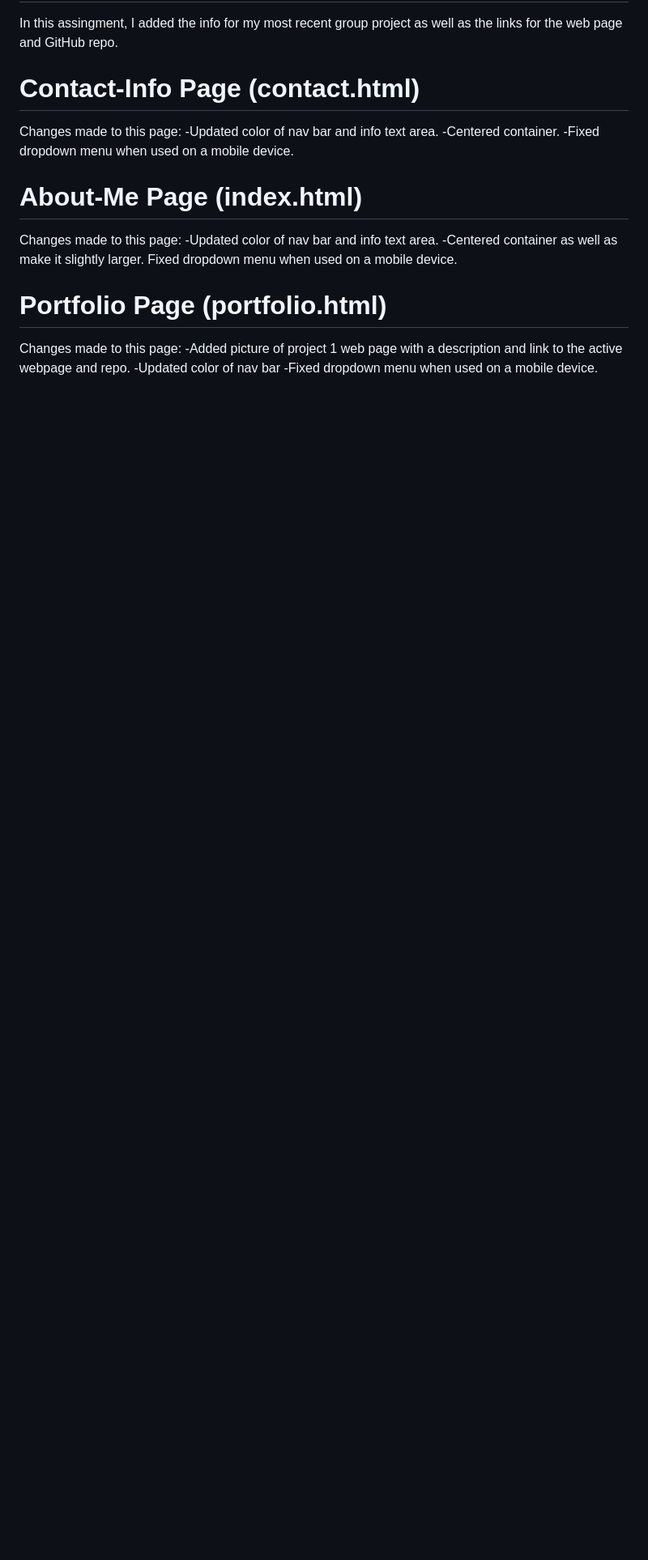
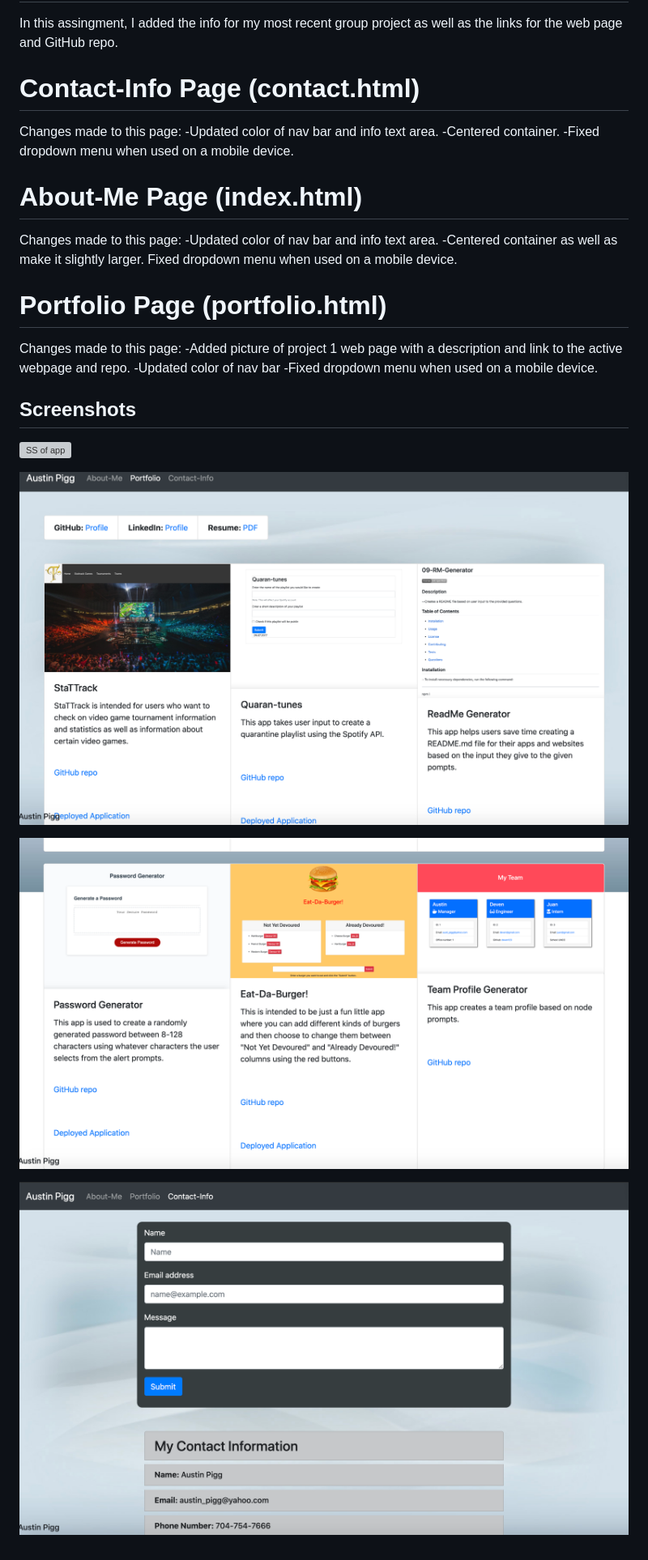
Before and after one commit to alp13097/HW-2, a Markdown page: README.md, the part around the change. Shown: that part at 81% size. Drawn GitHub-style; pictures changed too: images/CIPage.png (added), images/Port1.png (added), images/Port2.png (added); blank space fills up the shorter version; grey boxes are pictures that could not be loaded.

Commit message:
added screenshots to README.md

```diff
--- a/README.md
+++ b/README.md
@@ -25,3 +25,13 @@ Changes made to this page:
 -Added picture of project 1 web page with a description and link to the active webpage and repo.
 -Updated color of nav bar
 -Fixed dropdown menu when used on a mobile device.
+
+## Screenshots
+
+![SS of app](images/AMPage.png "SS of About-Me page")
+
+![SS of app](images/Port1.png "SS of Portfolio page")
+
+![SS of app](images/Port2.png "SS of Portfolio page")
+
+![SS of app](images/CIPage.png "SS of Contact-Info page")
```
Also changed, not shown: 1 other file.
